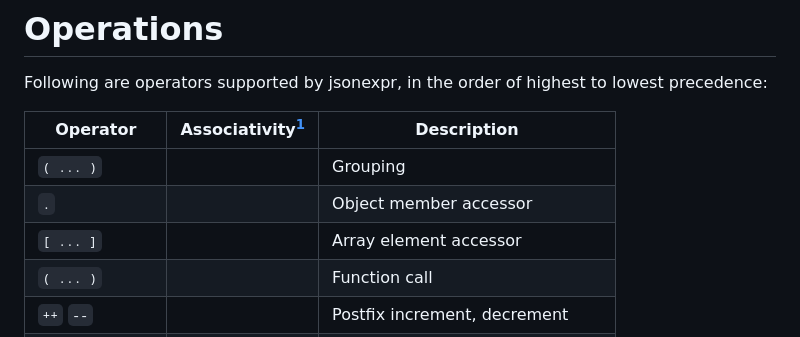
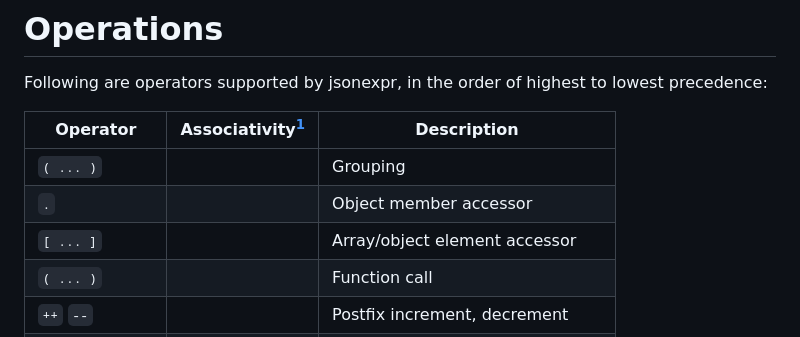
Before and after one commit to markuskimius/jsonexpr, a Markdown page: doc/op.md, the part around the change. GitHub-like rendering.

Commit message:
bracket operator addendum

```diff
--- a/doc/op.md
+++ b/doc/op.md
@@ -6,7 +6,7 @@ Following are operators supported by jsonexpr, in the order of highest to lowest
 | ----------------------------------------------------------------------------------------------------- | ------------------------- | --------------------------------------------------------------- |
 | `( ... )`                                                                                             |                           | Grouping                                                        |
 | `.`                                                                                                   |                           | Object member accessor                                          |
-| `[ ... ]`                                                                                             |                           | Array element accessor                                          |
+| `[ ... ]`                                                                                             |                           | Array/object element accessor                                   |
 | `( ... )`                                                                                             |                           | Function call                                                   |
 | `++` `--`                                                                                             |                           | Postfix increment, decrement                                    |
 | `++` `--`                                                                                             |                           | Prefix increment, decrement                                     |
```
